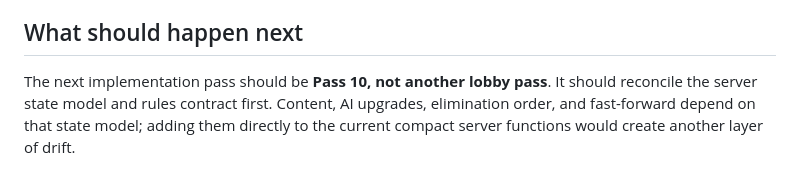
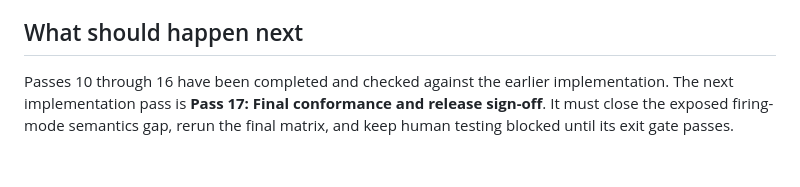
Before and after one commit to BadAnt82/games, a Markdown page: docs/BOOM_BOX_CONTENT_AUDIT_PLAN.md, the part around the change. GitHub-like rendering.

Commit message:
docs: reconcile Boom Box pass handoff

```diff
--- a/docs/BOOM_BOX_CONTENT_AUDIT_PLAN.md
+++ b/docs/BOOM_BOX_CONTENT_AUDIT_PLAN.md
@@ -265,4 +265,4 @@ The content-complete release is not done until all of these are true:
 
 ## What should happen next
 
-The next implementation pass should be **Pass 10, not another lobby pass**. It should reconcile the server state model and rules contract first. Content, AI upgrades, elimination order, and fast-forward depend on that state model; adding them directly to the current compact server functions would create another layer of drift.
+Passes 10 through 16 have been completed and checked against the earlier implementation. The next implementation pass is **Pass 17: Final conformance and release sign-off**. It must close the exposed firing-mode semantics gap, rerun the final matrix, and keep human testing blocked until its exit gate passes.
```
